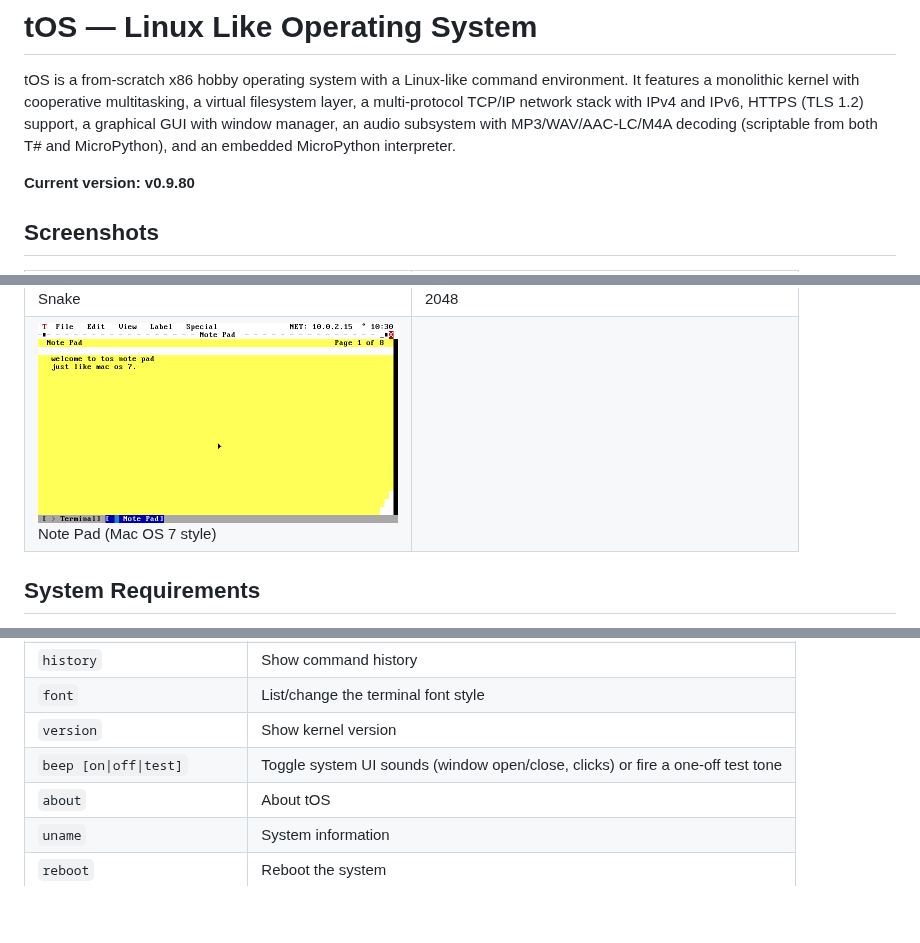
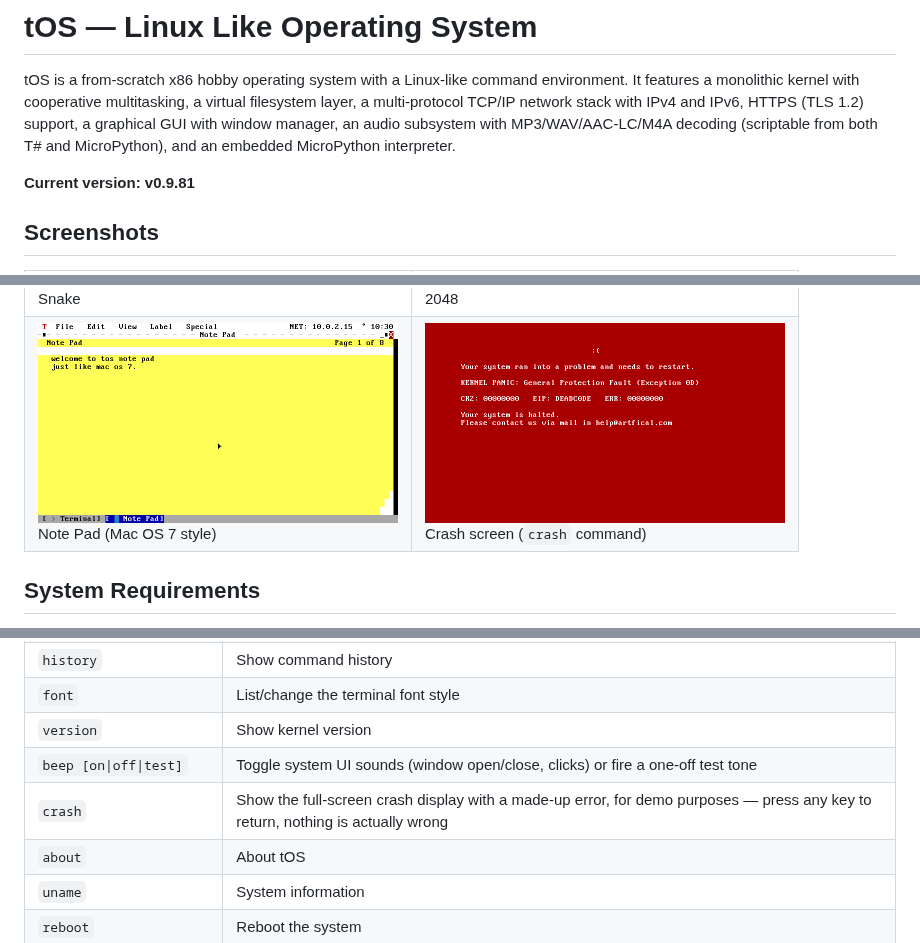
Before and after one commit to Artfical/tOS, a Markdown page: README.md, 3 parts joined by grey strips. GitHub-like rendering; pictures changed too: docs/screenshots/crash.png (added); blank space fills up the shorter version.

```diff
--- a/README.md
+++ b/README.md
@@ -2,7 +2,7 @@
 
 tOS is a from-scratch x86 hobby operating system with a Linux-like command environment. It features a monolithic kernel with cooperative multitasking, a virtual filesystem layer, a multi-protocol TCP/IP network stack with IPv4 and IPv6, HTTPS (TLS 1.2) support, a graphical GUI with window manager, an audio subsystem with MP3/WAV/AAC-LC/M4A decoding (scriptable from both T# and MicroPython), and an embedded MicroPython interpreter.
 
-**Current version: v0.9.80**
+**Current version: v0.9.81**
 
 ## Screenshots
 
@@ -29,7 +29,7 @@ tOS is a from-scratch x86 hobby operating system with a Linux-like command envir
 </tr>
 <tr>
 <td><img src="docs/screenshots/notepad.png" width="360"><br>Note Pad (Mac OS 7 style)</td>
-<td></td>
+<td><img src="docs/screenshots/crash.png" width="360"><br>Crash screen (<code>crash</code> command)</td>
 </tr>
 </table>
 
@@ -174,6 +174,7 @@ Enable **ICH AC97** in VirtualBox VM Settings → Audio → Audio Controller: IC
 | `font` | List/change the terminal font style |
 | `version` | Show kernel version |
 | `beep [on\|off\|test]` | Toggle system UI sounds (window open/close, clicks) or fire a one-off test tone |
+| `crash` | Show the full-screen crash display with a made-up error, for demo purposes — press any key to return, nothing is actually wrong |
 | `about` | About tOS |
 | `uname` | System information |
 | `reboot` | Reboot the system |
```
Also changed, not shown: 10 other files.
